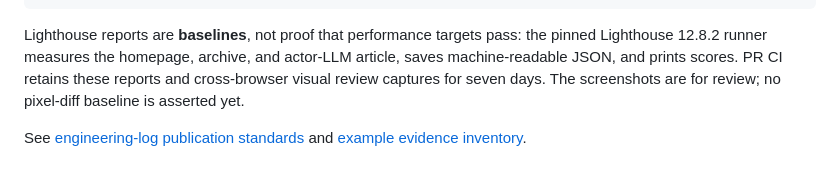
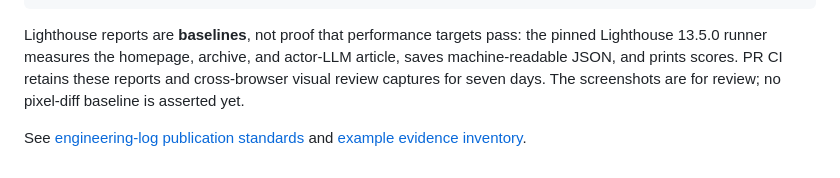
Before and after one commit to ores-truffle-oreslang/ores-truffle-oreslang.github.io, a Markdown page: README.md, the part around the change. GitHub-like rendering.

Commit message:
security: upgrade pinned Lighthouse to 13.5.0 to resolve high-severity dev dependency advisories

````diff
--- a/README.md
+++ b/README.md
@@ -97,7 +97,7 @@ npm run test:lighthouse
 ```
 
 Lighthouse reports are **baselines**, not proof that performance targets pass:
-the pinned Lighthouse 12.8.2 runner measures the homepage, archive, and actor-LLM
+the pinned Lighthouse 13.5.0 runner measures the homepage, archive, and actor-LLM
 article, saves machine-readable JSON, and prints scores. PR CI retains these
 reports and cross-browser visual review captures for seven days. The screenshots
 are for review; no pixel-diff baseline is asserted yet.
````
